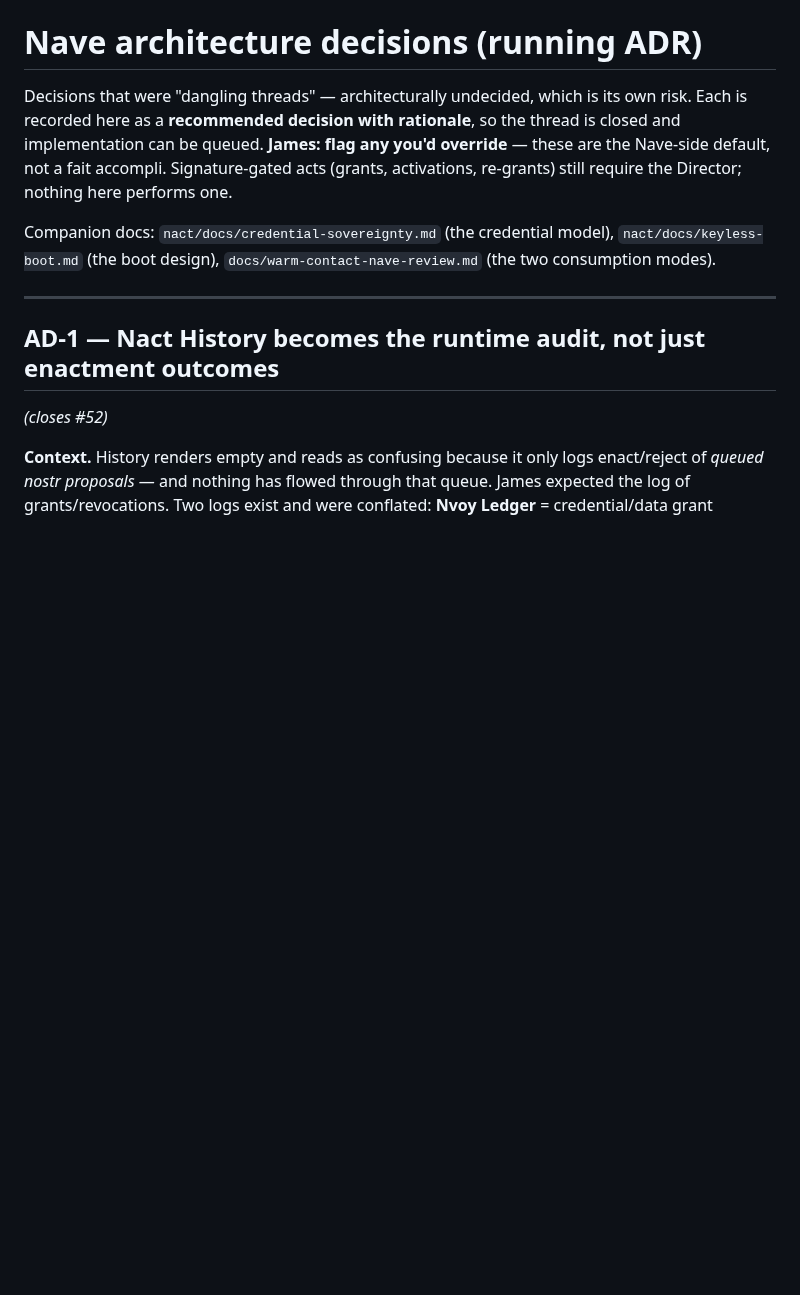
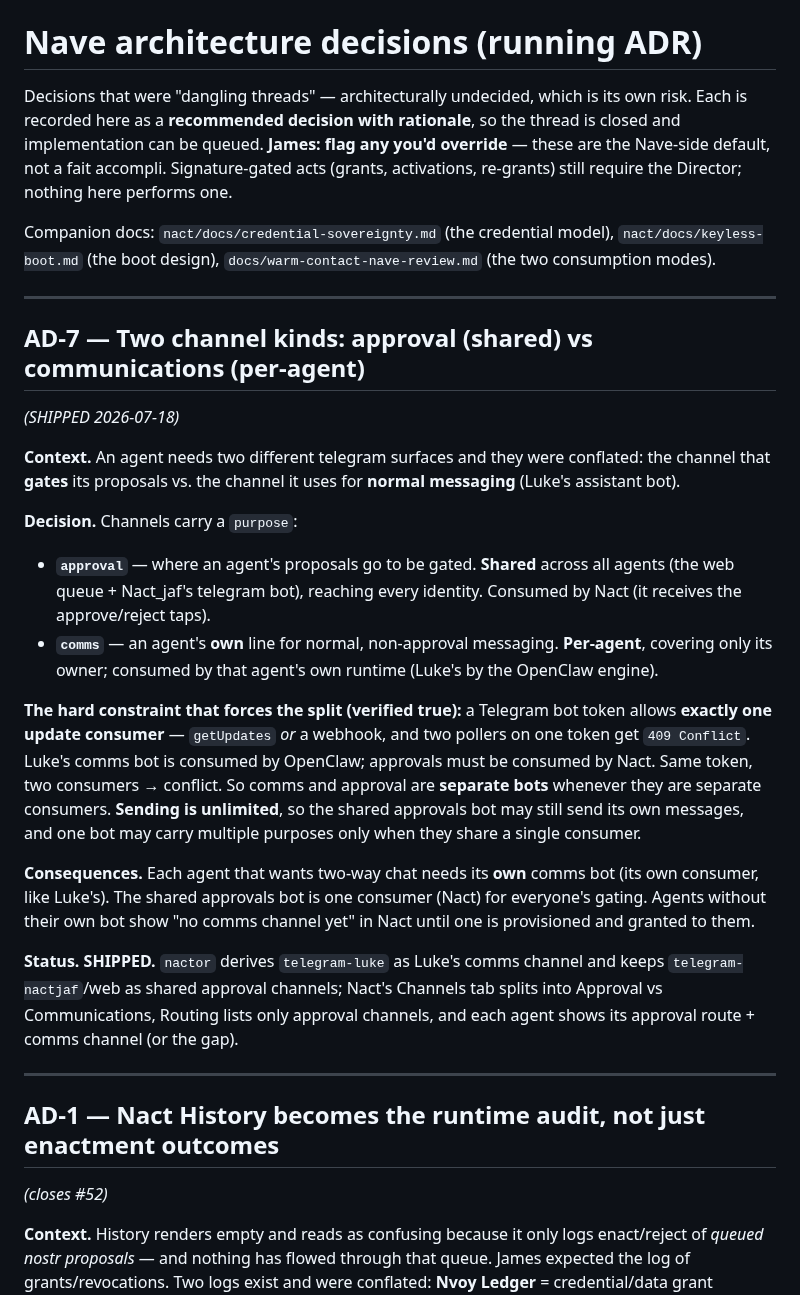
Before and after one commit to JAFairweather/nave.pub, a Markdown page: docs/nave-architecture-decisions.md, the part around the change. Rendered like a GitHub page; blank space fills up the shorter version.

Commit message:
docs: AD-7 — approval vs communications channels (one-consumer telegram constraint)
Co-Authored-By: Claude Opus 4.8 <noreply@anthropic.com>
Claude-Session: 3ce1e236-ceb3-54cf-bfdf-4b591572a04c

```diff
--- a/docs/nave-architecture-decisions.md
+++ b/docs/nave-architecture-decisions.md
@@ -10,6 +10,42 @@ performs one.
 Companion docs: `nact/docs/credential-sovereignty.md` (the credential model),
 `nact/docs/keyless-boot.md` (the boot design), `docs/warm-contact-nave-review.md`
 (the two consumption modes).
+
+---
+
+## AD-7 — Two channel kinds: **approval** (shared) vs **communications** (per-agent)
+*(SHIPPED 2026-07-18)*
+
+**Context.** An agent needs two different telegram surfaces and they were
+conflated: the channel that **gates** its proposals vs. the channel it uses for
+**normal messaging** (Luke's assistant bot).
+
+**Decision.** Channels carry a `purpose`:
+- **`approval`** — where an agent's proposals go to be gated. **Shared** across
+  all agents (the web queue + Nact_jaf's telegram bot), reaching every identity.
+  Consumed by Nact (it receives the approve/reject taps).
+- **`comms`** — an agent's **own** line for normal, non-approval messaging.
+  **Per-agent**, covering only its owner; consumed by that agent's own runtime
+  (Luke's by the OpenClaw engine).
+
+**The hard constraint that forces the split (verified true):** a Telegram bot
+token allows **exactly one update consumer** — `getUpdates` *or* a webhook, and
+two pollers on one token get `409 Conflict`. Luke's comms bot is consumed by
+OpenClaw; approvals must be consumed by Nact. Same token, two consumers →
+conflict. So comms and approval are **separate bots** whenever they are separate
+consumers. **Sending is unlimited**, so the shared approvals bot may still send
+its own messages, and one bot may carry multiple purposes only when they share a
+single consumer.
+
+**Consequences.** Each agent that wants two-way chat needs its **own** comms bot
+(its own consumer, like Luke's). The shared approvals bot is one consumer (Nact)
+for everyone's gating. Agents without their own bot show "no comms channel yet"
+in Nact until one is provisioned and granted to them.
+
+**Status.** **SHIPPED.** `nactor` derives `telegram-luke` as Luke's comms channel
+and keeps `telegram-nactjaf`/web as shared approval channels; Nact's Channels tab
+splits into Approval vs Communications, Routing lists only approval channels, and
+each agent shows its approval route + comms channel (or the gap).
 
 ---
 
```
